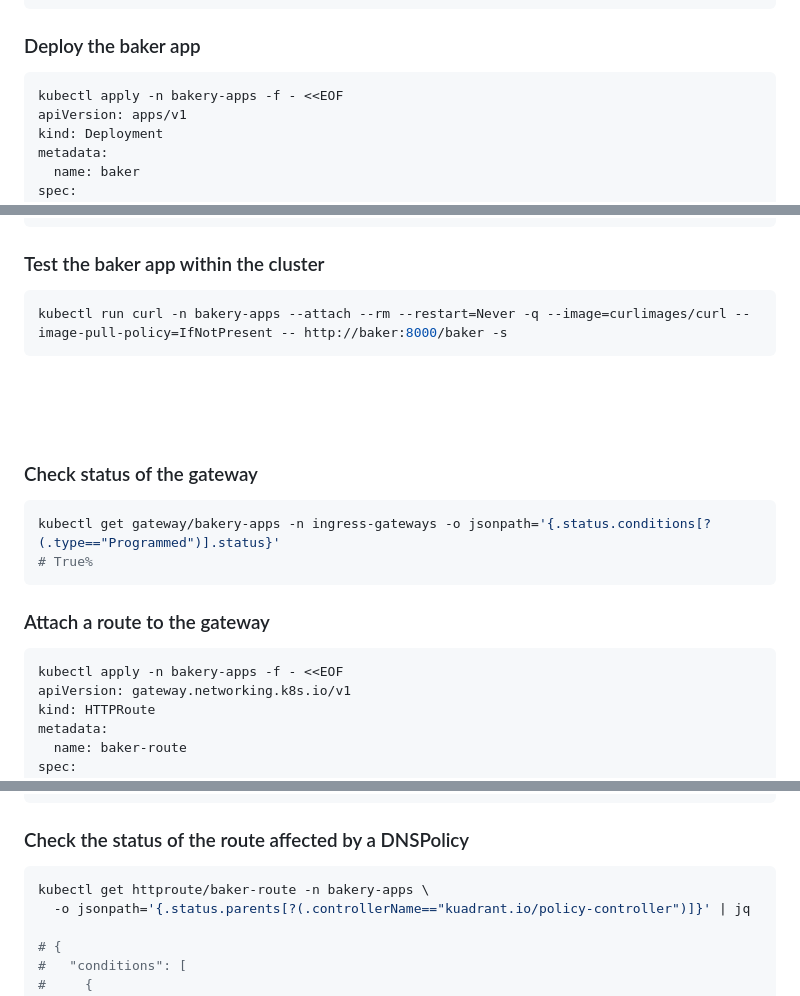
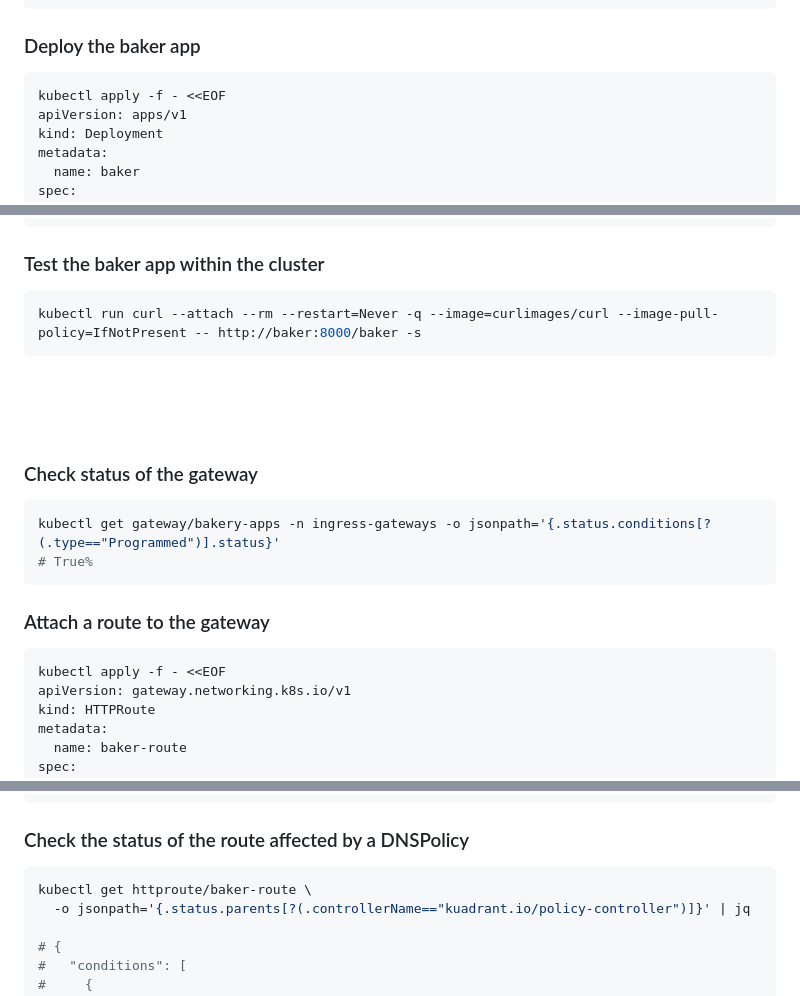
Before and after one commit to didierofrivia/speaking-through-policies, a Markdown page: ana.md, 3 parts joined by grey strips. Drawn GitHub-style.

Commit message:
Remove redundant namespace flags for Ana kubectl commands
Signed-off-by: Guilherme Cassolato <guicassolato@gmail.com>

````diff
--- a/ana.md
+++ b/ana.md
@@ -15,7 +15,7 @@ alias kubectl="kubectl --context=ana"
 ### Deploy the baker app
 
 ```sh
-kubectl apply -n bakery-apps -f - <<EOF
+kubectl apply -f - <<EOF
 apiVersion: apps/v1
 kind: Deployment
 metadata:
@@ -53,7 +53,7 @@ EOF
 ### Test the baker app within the cluster
 
 ```sh
-kubectl run curl -n bakery-apps --attach --rm --restart=Never -q --image=curlimages/curl --image-pull-policy=IfNotPresent -- http://baker:8000/baker -s
+kubectl run curl --attach --rm --restart=Never -q --image=curlimages/curl --image-pull-policy=IfNotPresent -- http://baker:8000/baker -s
 ```
 
 <br/>
@@ -70,7 +70,7 @@ kubectl get gateway/bakery-apps -n ingress-gateways -o jsonpath='{.status.condit
 ### Attach a route to the gateway
 
 ```sh
-kubectl apply -n bakery-apps -f - <<EOF
+kubectl apply -f - <<EOF
 apiVersion: gateway.networking.k8s.io/v1
 kind: HTTPRoute
 metadata:
@@ -94,7 +94,7 @@ EOF
 ### Check the status of the route affected by a DNSPolicy
 
 ```sh
-kubectl get httproute/baker-route -n bakery-apps \
+kubectl get httproute/baker-route \
   -o jsonpath='{.status.parents[?(.controllerName=="kuadrant.io/policy-controller")]}' | jq
 
 # {
````
Also changed, not shown: other parts of ana.md (+8 -8 lines).
